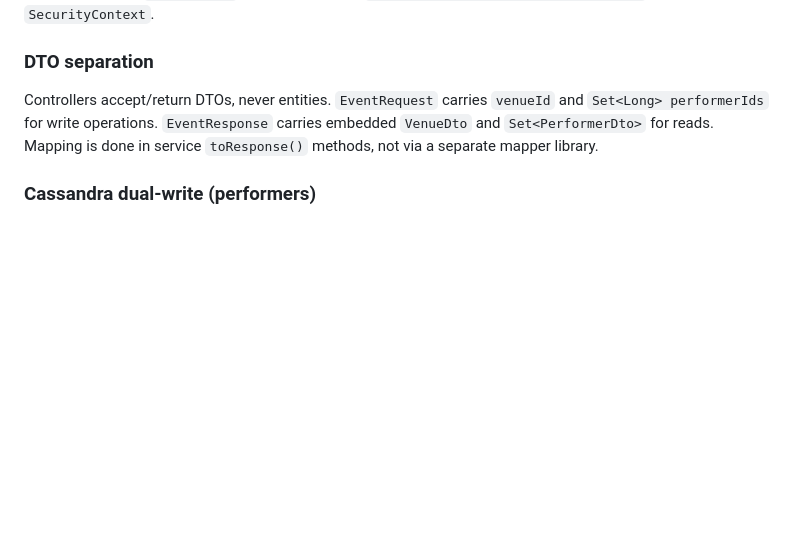
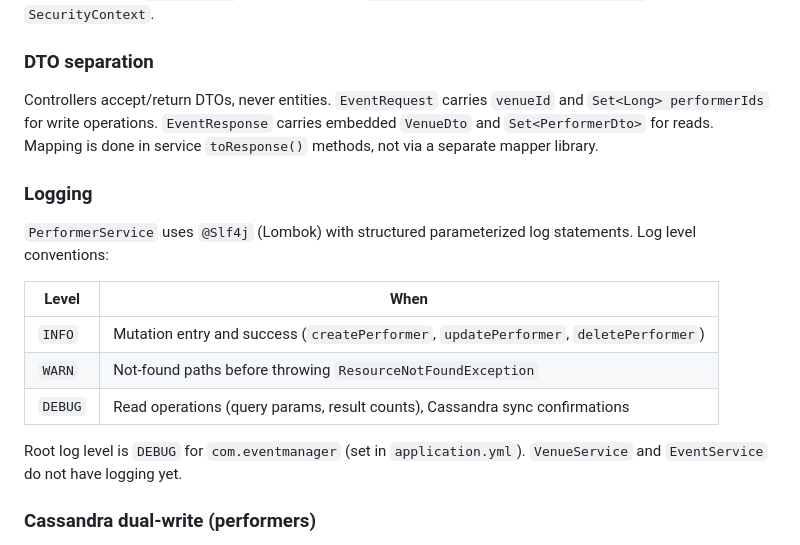
Before and after one commit to jimrice59/ClaudeEventManagerJava, a Markdown page: CLAUDE.md, the part around the change. Rendered like a GitHub page; blank space fills up the shorter version.

Commit message:
Auto-commit: CLAUDE.md

```diff
--- a/CLAUDE.md
+++ b/CLAUDE.md
@@ -124,6 +124,17 @@ Cache is configured in `RedisConfig` with JSON serialization (`GenericJackson2Js
 ### DTO separation
 Controllers accept/return DTOs, never entities. `EventRequest` carries `venueId` and `Set<Long> performerIds` for write operations. `EventResponse` carries embedded `VenueDto` and `Set<PerformerDto>` for reads. Mapping is done in service `toResponse()` methods, not via a separate mapper library.
 
+### Logging
+`PerformerService` uses `@Slf4j` (Lombok) with structured parameterized log statements. Log level conventions:
+
+| Level | When |
+|---|---|
+| `INFO` | Mutation entry and success (`createPerformer`, `updatePerformer`, `deletePerformer`) |
+| `WARN` | Not-found paths before throwing `ResourceNotFoundException` |
+| `DEBUG` | Read operations (query params, result counts), Cassandra sync confirmations |
+
+Root log level is `DEBUG` for `com.eventmanager` (set in `application.yml`). `VenueService` and `EventService` do not have logging yet.
+
 ### Cassandra dual-write (performers)
 `PerformerService` writes to Postgres first, then Cassandra. Postgres is the source of truth; Cassandra is a secondary store with no read path yet.
 
```
